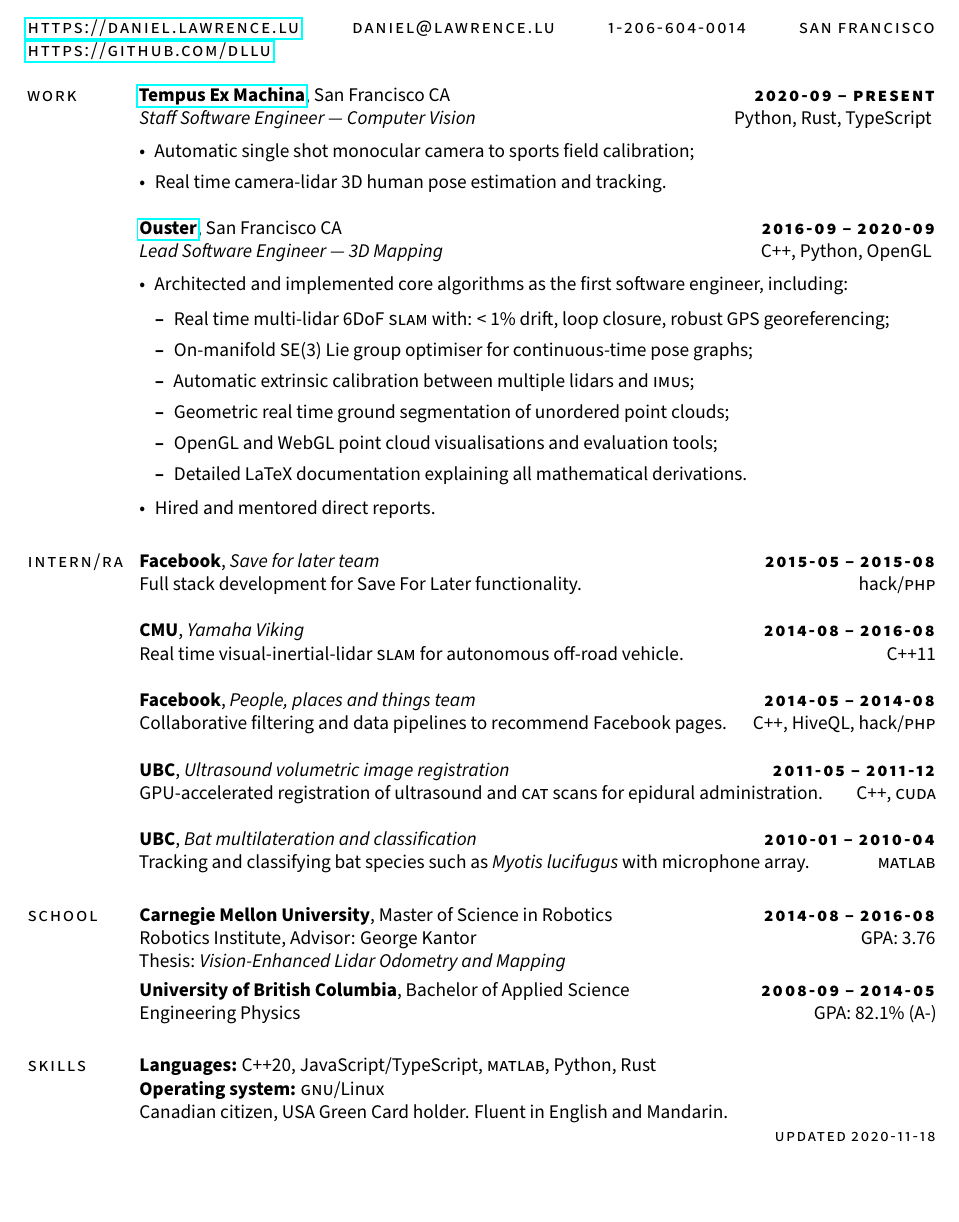
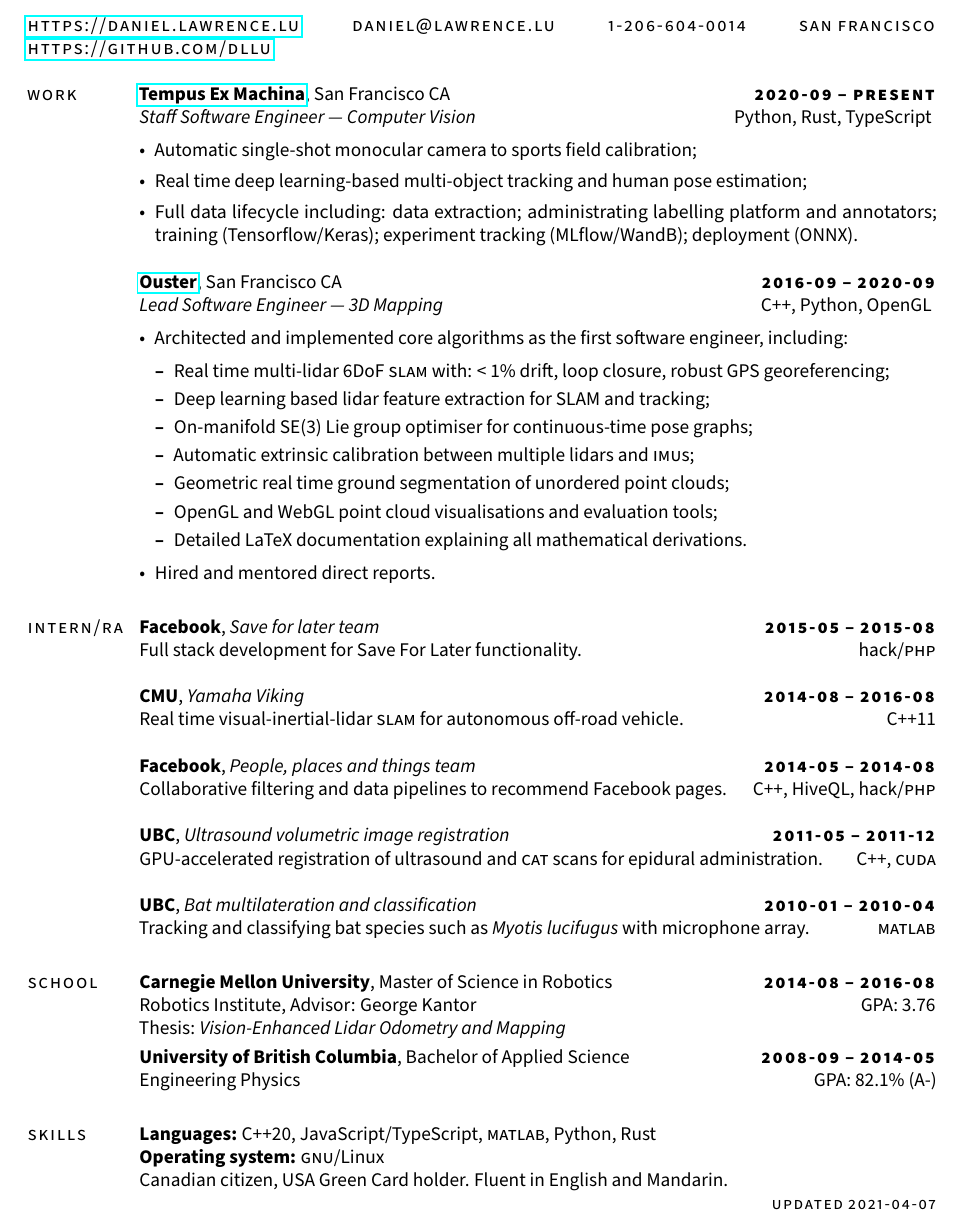
Before and after one commit to dllu/resume, a LaTeX CV (resume.tex): part of the page, cut so that both start at the same text, the shorter picture padded with empty space. Compiled offline with pdfLaTeX.

Commit message:
more projects

```diff
--- a/resume.tex
+++ b/resume.tex
@@ -6,6 +6,7 @@
 \usepackage{graphicx}
 \usepackage{slantsc}
 \usepackage[letterspace=85]{microtype}
+\usepackage[style=iso]{datetime2}
 \newsectionwidth{0.8in}
 \setlist[itemize]{leftmargin=*}
 \renewcommand{\familydefault}{\sfdefault}
@@ -36,8 +37,9 @@
     \textit{Staff Software Engineer --- Computer Vision}\hfill Python, Rust, TypeScript
     \vspace{0.5em}
     \begin{itemize}
-        \item Automatic single shot monocular camera to sports field calibration;
-        \item Real time camera-lidar 3D human pose estimation and tracking.
+        \item Automatic single-shot monocular camera to sports field calibration;
+        \item Real time deep learning-based multi-object tracking and human pose estimation;
+        \item Full data lifecycle including: data extraction; administrating labelling platform and annotators; training (Tensorflow/Keras); experiment tracking (MLflow/WandB); deployment (ONNX).
     \end{itemize}
 
     \href{https://ouster.io}{\textbf{Ouster}}, San Francisco CA\hfill \textsc{\bfseries\lsstyle 2016-09 -- 2020-09}\\
@@ -47,6 +49,7 @@
         \item Architected and implemented core algorithms as the first software engineer, including:
         \begin{itemize}
             \item Real time multi-lidar 6DoF \textsc{slam} with: < 1\% drift, loop closure, robust GPS georeferencing;
+            \item Deep learning based lidar feature extraction for SLAM and tracking;
             \item On-manifold SE(3) Lie group optimiser for continuous-time pose graphs;
             \item Automatic extrinsic calibration between multiple lidars and \textsc{imu}s;
             \item Geometric real time ground segmentation of unordered point clouds;
@@ -89,6 +92,6 @@
     \flushright
     \small
     \sc \lsstyle
-    \hfill updated 2020-11-18
+    \hfill updated \today
 \end{minipage}
 \end{document}
```
